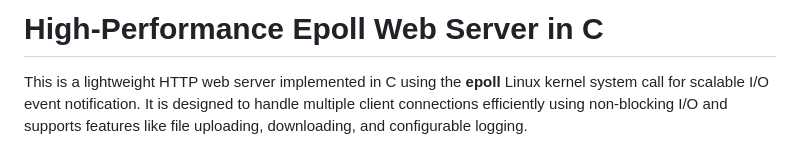
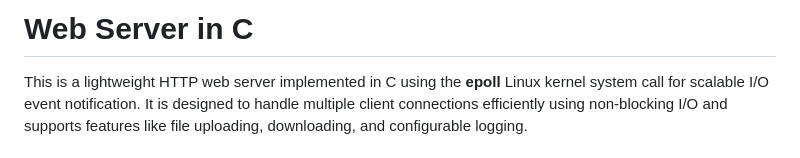
Before and after one commit to SEYTER1NOBROSKI/web_server, a Markdown page: README.md, the part around the change. Drawn GitHub-style.

```diff
--- a/README.md
+++ b/README.md
@@ -1,4 +1,4 @@
-# High-Performance Epoll Web Server in C
+# Web Server in C
 
 This is a lightweight HTTP web server implemented in C using the **epoll** Linux kernel system call for scalable I/O event notification. It is designed to handle multiple client connections efficiently using non-blocking I/O and supports features like file uploading, downloading, and configurable logging.
 
```
